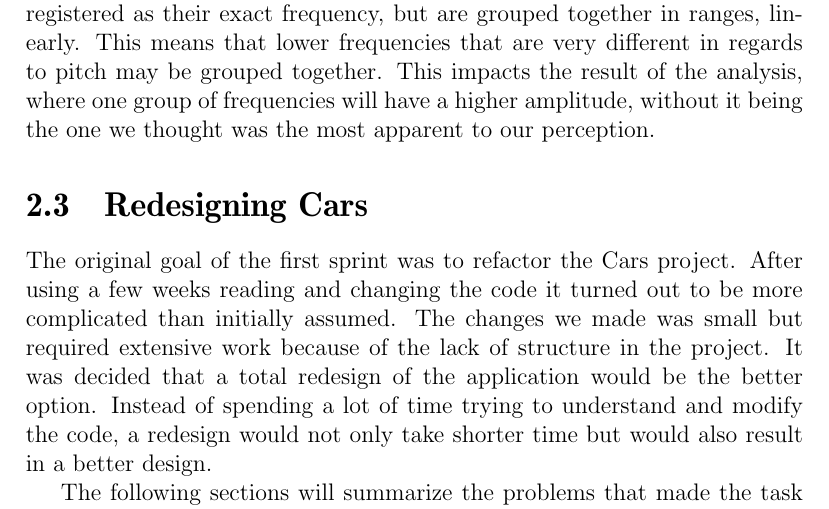
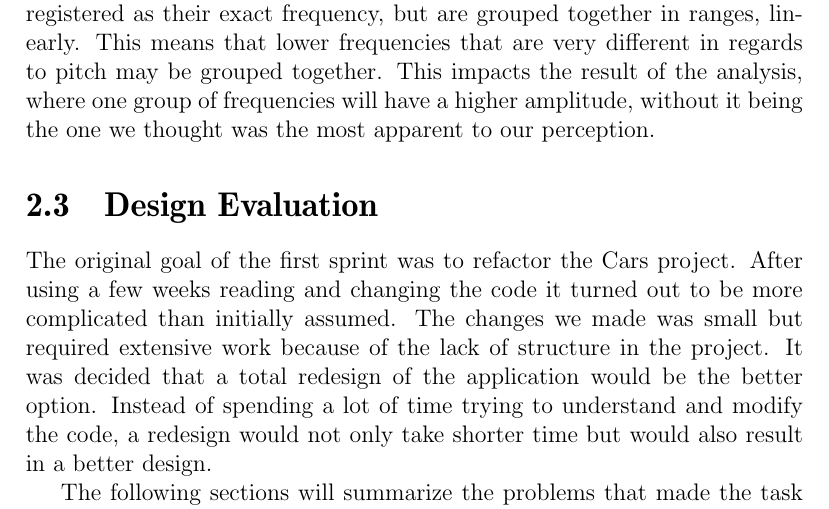
Before and after one commit to Thalmann/swf613-rapport, a LaTeX thesis (main.tex): part of page 14 of 57, cut so that both start at the same text. Compiled offline with pdfLaTeX.

Commit message:
renamed redesigning cars to design evaluation

```diff
--- a/main.tex
+++ b/main.tex
@@ -63,7 +63,7 @@
 \section{Obtaining frequency from sound}
 \input{content/sprint1/frequency}
 
-\section{Redesigning Cars}
+\section{Design Evaluation}
 \input{content/sprint1/redesign}
 \subsection{Inheritance}
 \input{content/sprint1/inheritance}
```
